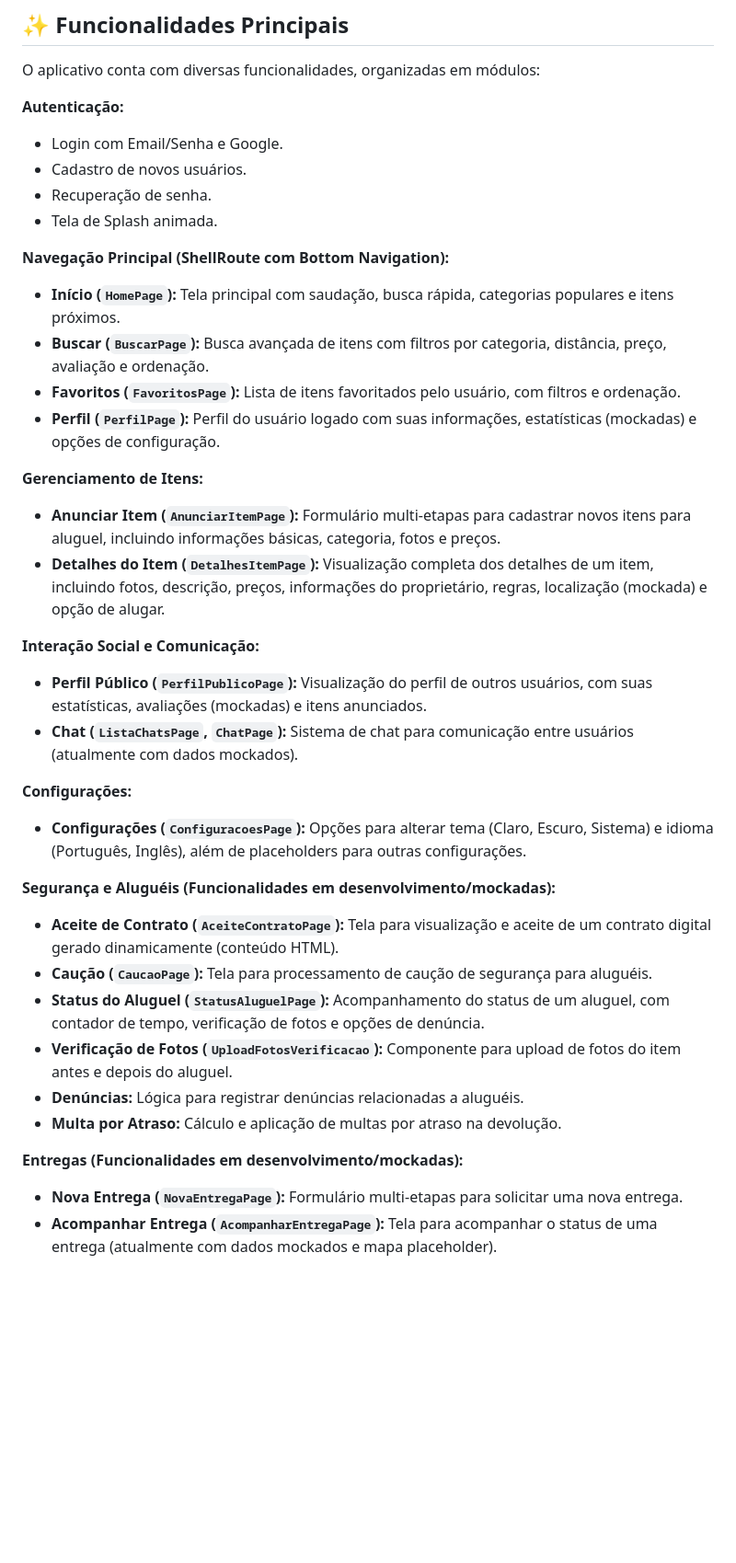
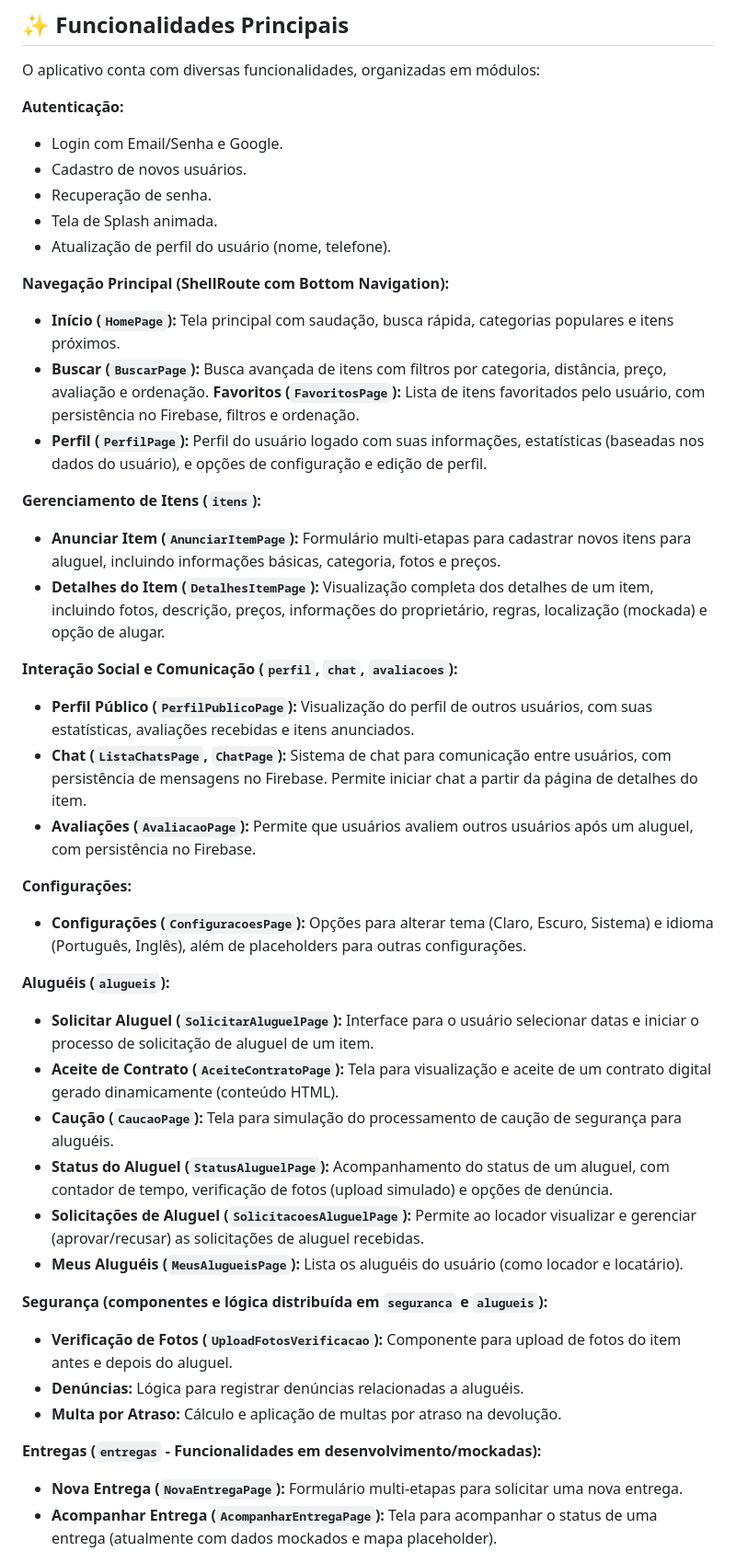
Before and after one commit to Joannegton/coisarapida, a Markdown page: README.md, the part around the change printed below. Shown: that part at 92% size. GitHub-like rendering; blank space fills up the shorter version.

```diff
--- a/README.md
+++ b/README.md
@@ -11,33 +11,44 @@ O aplicativo conta com diversas funcionalidades, organizadas em módulos:
 *   Cadastro de novos usuários.
 *   Recuperação de senha.
 *   Tela de Splash animada.
+*   Atualização de perfil do usuário (nome, telefone).
+
 
 **Navegação Principal (ShellRoute com Bottom Navigation):**
 *   **Início (`HomePage`):** Tela principal com saudação, busca rápida, categorias populares e itens próximos.
 *   **Buscar (`BuscarPage`):** Busca avançada de itens com filtros por categoria, distância, preço, avaliação e ordenação.
-*   **Favoritos (`FavoritosPage`):** Lista de itens favoritados pelo usuário, com filtros e ordenação.
-*   **Perfil (`PerfilPage`):** Perfil do usuário logado com suas informações, estatísticas (mockadas) e opções de configuração.
+**Favoritos (`FavoritosPage`):** Lista de itens favoritados pelo usuário, com persistência no Firebase, filtros e ordenação.
+*   **Perfil (`PerfilPage`):** Perfil do usuário logado com suas informações, estatísticas (baseadas nos dados do usuário), e opções de configuração e edição de perfil.
 
-**Gerenciamento de Itens:**
+
+**Gerenciamento de Itens (`itens`):**
 *   **Anunciar Item (`AnunciarItemPage`):** Formulário multi-etapas para cadastrar novos itens para aluguel, incluindo informações básicas, categoria, fotos e preços.
 *   **Detalhes do Item (`DetalhesItemPage`):** Visualização completa dos detalhes de um item, incluindo fotos, descrição, preços, informações do proprietário, regras, localização (mockada) e opção de alugar.
 
-**Interação Social e Comunicação:**
-*   **Perfil Público (`PerfilPublicoPage`):** Visualização do perfil de outros usuários, com suas estatísticas, avaliações (mockadas) e itens anunciados.
-*   **Chat (`ListaChatsPage`, `ChatPage`):** Sistema de chat para comunicação entre usuários (atualmente com dados mockados).
+
+**Interação Social e Comunicação (`perfil`, `chat`, `avaliacoes`):**
+*   **Perfil Público (`PerfilPublicoPage`):** Visualização do perfil de outros usuários, com suas estatísticas, avaliações recebidas e itens anunciados.
+*   **Chat (`ListaChatsPage`, `ChatPage`):** Sistema de chat para comunicação entre usuários, com persistência de mensagens no Firebase. Permite iniciar chat a partir da página de detalhes do item.
+*   **Avaliações (`AvaliacaoPage`):** Permite que usuários avaliem outros usuários após um aluguel, com persistência no Firebase.
+
 
 **Configurações:**
 *   **Configurações (`ConfiguracoesPage`):** Opções para alterar tema (Claro, Escuro, Sistema) e idioma (Português, Inglês), além de placeholders para outras configurações.
 
-**Segurança e Aluguéis (Funcionalidades em desenvolvimento/mockadas):**
+**Aluguéis (`alugueis`):**
+*   **Solicitar Aluguel (`SolicitarAluguelPage`):** Interface para o usuário selecionar datas e iniciar o processo de solicitação de aluguel de um item.
 *   **Aceite de Contrato (`AceiteContratoPage`):** Tela para visualização e aceite de um contrato digital gerado dinamicamente (conteúdo HTML).
-*   **Caução (`CaucaoPage`):** Tela para processamento de caução de segurança para aluguéis.
-*   **Status do Aluguel (`StatusAluguelPage`):** Acompanhamento do status de um aluguel, com contador de tempo, verificação de fotos e opções de denúncia.
+*   **Caução (`CaucaoPage`):** Tela para simulação do processamento de caução de segurança para aluguéis.
+*   **Status do Aluguel (`StatusAluguelPage`):** Acompanhamento do status de um aluguel, com contador de tempo, verificação de fotos (upload simulado) e opções de denúncia.
+*   **Solicitações de Aluguel (`SolicitacoesAluguelPage`):** Permite ao locador visualizar e gerenciar (aprovar/recusar) as solicitações de aluguel recebidas.
+*   **Meus Aluguéis (`MeusAlugueisPage`):** Lista os aluguéis do usuário (como locador e locatário).
+
+**Segurança (componentes e lógica distribuída em `seguranca` e `alugueis`):**
 *   **Verificação de Fotos (`UploadFotosVerificacao`):** Componente para upload de fotos do item antes e depois do aluguel.
 *   **Denúncias:** Lógica para registrar denúncias relacionadas a aluguéis.
 *   **Multa por Atraso:** Cálculo e aplicação de multas por atraso na devolução.
 
-**Entregas (Funcionalidades em desenvolvimento/mockadas):**
+**Entregas (`entregas` - Funcionalidades em desenvolvimento/mockadas):**
 *   **Nova Entrega (`NovaEntregaPage`):** Formulário multi-etapas para solicitar uma nova entrega.
 *   **Acompanhar Entrega (`AcompanharEntregaPage`):** Tela para acompanhar o status de uma entrega (atualmente com dados mockados e mapa placeholder).
 
```
Also changed, not shown: other parts of README.md (+5 -4 lines).
